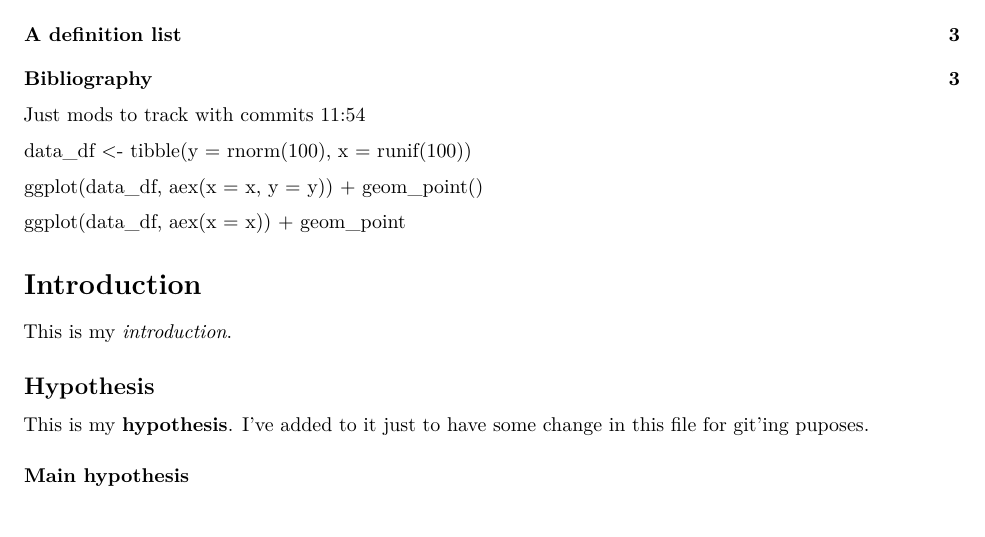
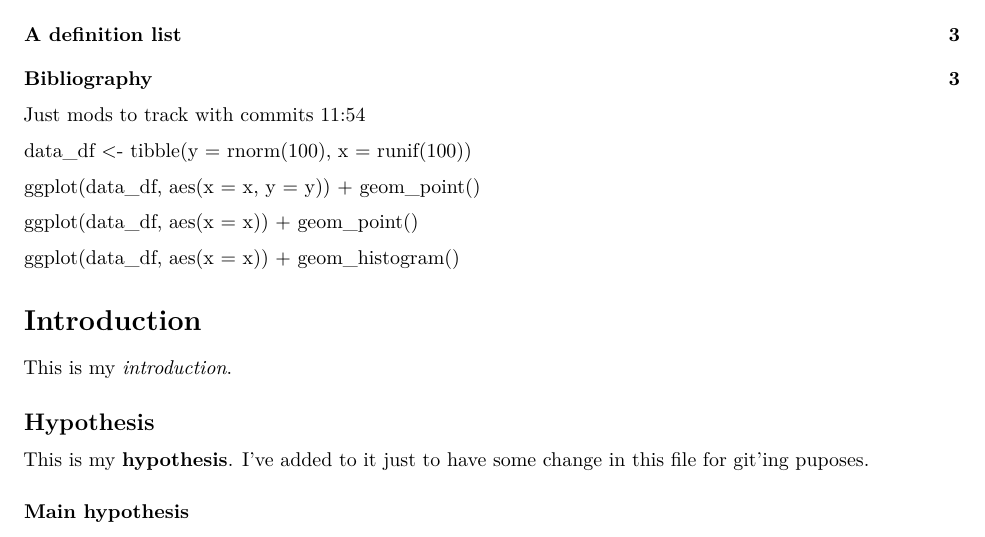
Before and after one commit to ron-lewis/demogitrepo, an R Markdown document (test.Rmd): part of page 1 of 3, cut so that both start at the same text. Rendered offline with R 4.5, knitr and Pandoc, then LaTeX, with nearby package versions; code that draws random numbers runs with fixed seeds of ours; a font, style sheet, LaTeX package, included part or bibliography that could not be used is replaced or left out.

Commit message:
Fix typo, add histogram

```diff
--- a/test.Rmd
+++ b/test.Rmd
@@ -29,9 +29,11 @@ Just mods to track with commits 11:54
 data_df <- tibble(y = rnorm(100),
                   x = runif(100))
 
-ggplot(data_df, aex(x = x, y = y)) + geom_point()
+ggplot(data_df, aes(x = x, y = y)) + geom_point()
 
-ggplot(data_df, aex(x = x)) + geom_point
+ggplot(data_df, aes(x = x)) + geom_point()
+
+ggplot(data_df, aes(x = x)) + geom_histogram()
 
 # Introduction
 
```
